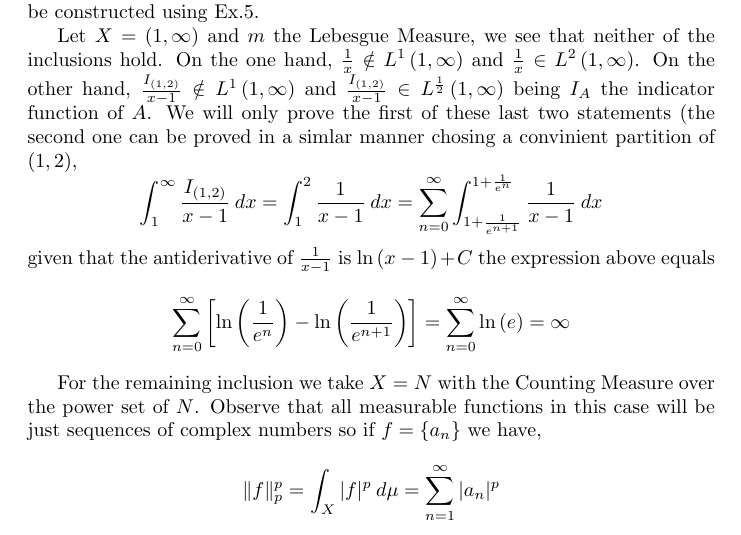
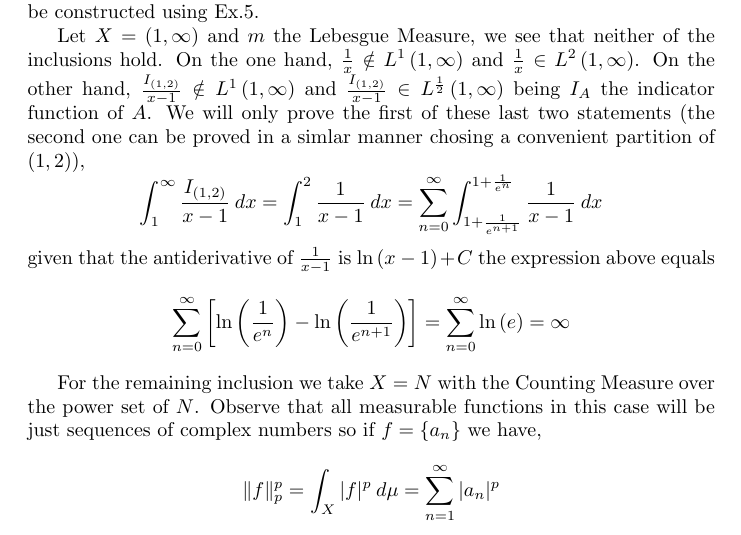
Before and after one commit to salvaCasta276/Rudin-RnCAnalysis-Solutions, a LaTeX document (Ch3-Lp-Spaces/Lp-Spaces.tex): part of page 4 of 4, cut so that both start at the same text. Compiled offline with pdfLaTeX.

Commit message:
Corrected minor mistakes

```diff
--- a/Ch3-Lp-Spaces/Lp-Spaces.tex
+++ b/Ch3-Lp-Spaces/Lp-Spaces.tex
@@ -135,7 +135,7 @@ thus,
 
     Let $0 < p < s < \infty$, an example for the inclusion $L^s \left(  \mu\right)  \subset L^p \left( \mu \right) $ can easily be constructed using Ex.5.
 
-    Let $X = \left( 1, \infty \right) $ and $m$ the Lebesgue Measure, we see that neither of the inclusions hold. On the one hand, $\frac{1}{x} \notin L^1 \left( 1, \infty \right)$ and $\frac{1}{x} \in L^2 \left( 1, \infty \right) $. On the other hand, $\frac{I_{ \left( 1,2 \right) }}{ x-1} \notin L^1 \left( 1,\infty \right) $ and $\frac{I_{ \left( 1,2 \right) }}{x-1} \in L^{\frac{1}{2}} \left( 1,\infty \right) $ being $I_A$ the indicator function of $A$. We will only prove the first of these last two statements (the second one can be proved in a simlar manner chosing a convinient partition of $ \left( 1,2 \right) $,
+    Let $X = \left( 1, \infty \right) $ and $m$ the Lebesgue Measure, we see that neither of the inclusions hold. On the one hand, $\frac{1}{x} \notin L^1 \left( 1, \infty \right)$ and $\frac{1}{x} \in L^2 \left( 1, \infty \right) $. On the other hand, $\frac{I_{ \left( 1,2 \right) }}{ x-1} \notin L^1 \left( 1,\infty \right) $ and $\frac{I_{ \left( 1,2 \right) }}{x-1} \in L^{\frac{1}{2}} \left( 1,\infty \right) $ being $I_A$ the indicator function of $A$. We will only prove the first of these last two statements (the second one can be proved in a simlar manner chosing a convenient partition of $ \left( 1,2 \right) $),
     \[
         \int_{1}^{\infty}\frac{I_{ \left( 1,2 \right) }}{x-1} \: dx  = \int_{1}^{2} \frac{1}{x-1}\: dx = \sum_{n=0}^{\infty} \int_{1+\frac{1}{e^{n+1}}}^{1+\frac{1}{e^n}} \frac{1}{x-1}\: dx
     \]
```
Also changed, not shown: Ch3-Lp-Spaces/Lp-Spaces.pdf.
